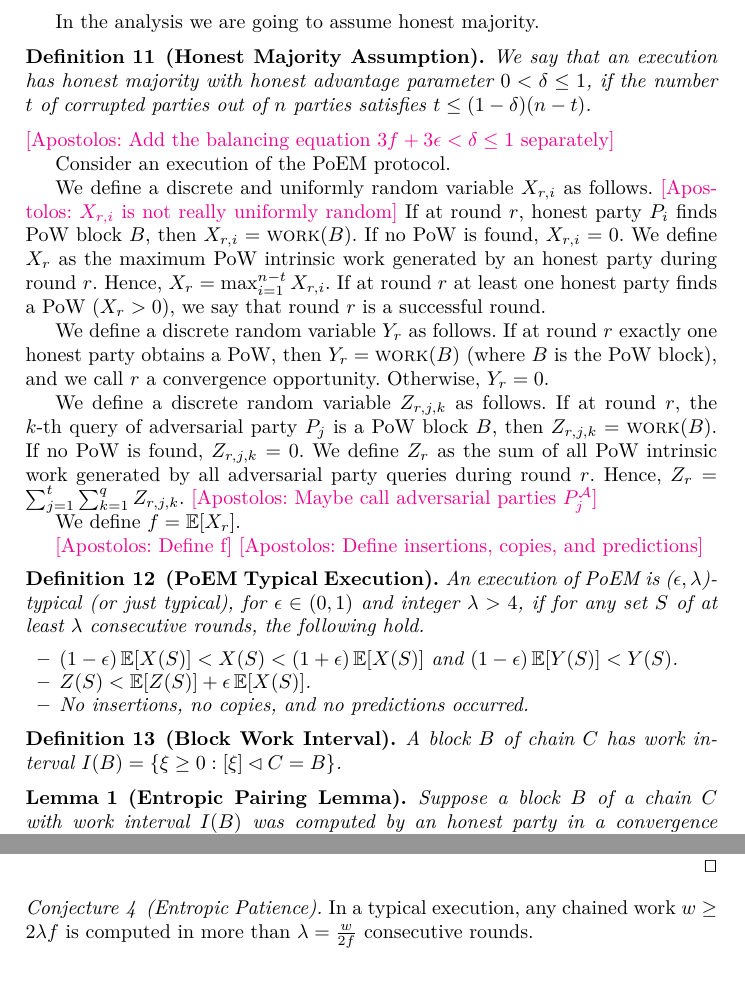
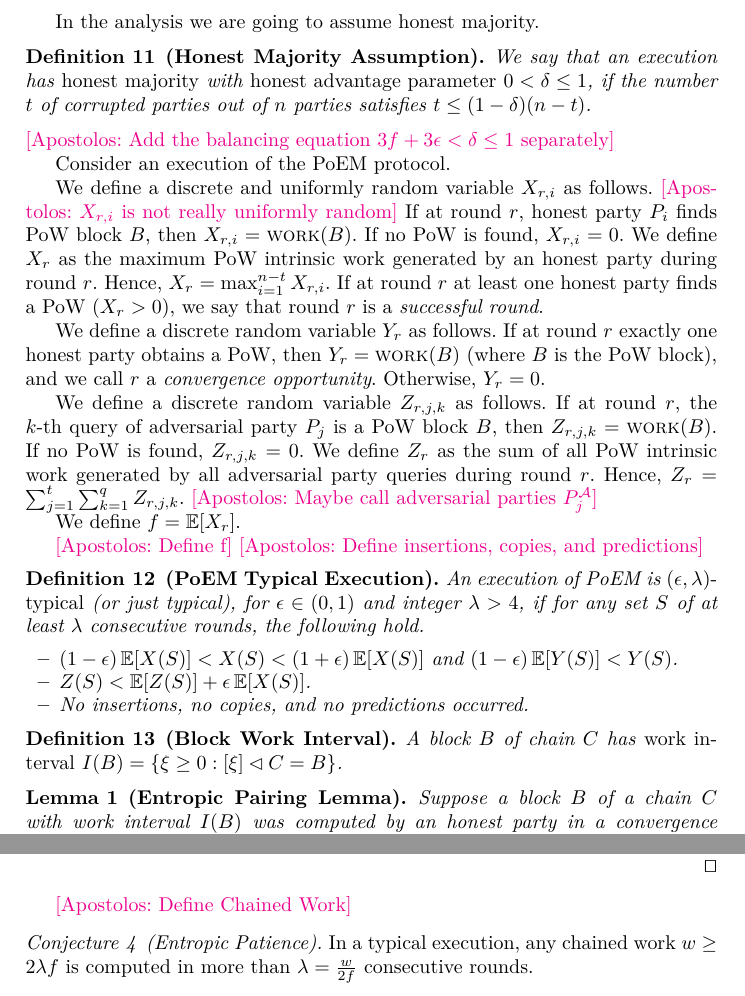
Before and after one commit to commonprefix/poem, a LaTeX thesis (poem.tex, which reads analysis.tex): two parts of pages 7 and 9 of 11, joined at a grey line, cut so that both start at the same text. Compiled offline with XeLaTeX; a LaTeX package or settings file that is missing is left out.

Commit message:
Styling and comments

```diff
--- a/analysis.tex
+++ b/analysis.tex
@@ -54,7 +54,7 @@
 In the analysis we are going to assume honest majority.
 
 \begin{definition}[Honest Majority Assumption]
-  We say that an execution has honest majority with honest advantage parameter
+  We say that an execution has \emph{honest majority} with \emph{honest advantage parameter}
   $0 < \delta \leq 1$, if the number $t$ of corrupted parties out of
   $n$ parties satisfies $t \leq (1 - \delta) (n - t)$.
 \end{definition}
@@ -69,11 +69,11 @@ If at round $r$, honest party $P_i$ finds PoW block $B$, then $X_{r, i} = \work(
 If no PoW is found, $X_{r, i} = 0$. We define $X_{r}$ as the maximum PoW intrinsic work
 generated by an honest party during round $r$. Hence, $X_{r} = \max_{i = 1}^{n - t}{X_{r,i}}$.
 If at round $r$ at least one honest party finds a PoW ($X_r > 0$),
-we say that round $r$ is a successful round.
+we say that round $r$ is a \emph{successful round}.
 
 We define a discrete random variable $Y_r$ as follows.
 If at round $r$ exactly one honest party obtains a PoW, then $Y_r = \work(B)$ (where $B$
-is the PoW block), and we call $r$ a convergence opportunity.
+is the PoW block), and we call $r$ a \emph{convergence opportunity}.
 Otherwise, $Y_r = 0$.
 
 We define a discrete random variable $Z_{r, j, k}$ as follows.
@@ -88,7 +88,7 @@ We define $f = \E[X_r]$.
 \atnote{Define f}
 \atnote{Define insertions, copies, and predictions}
 \begin{definition}[\poem Typical Execution]
-  An execution of \poem is ($\epsilon,\lambda$)-typical (or just typical),
+  An execution of \poem is \emph{($\epsilon,\lambda$)-typical} (or just typical),
   for $\epsilon \in (0,1)$ and integer $\lambda > 4$, if for any set $S$ of at
   least $\lambda$ consecutive rounds, the following hold.
   \begin{itemize}
@@ -197,8 +197,9 @@ We define $f = \E[X_r]$.
     $Z(S) < Y(S)$ which contradicts the previous claim. \Qed
 \end{proof}
 
+\atnote{Define Chained Work}
 
-%TODO: Define f
+
 \begin{conjecture}[Entropic Patience] \label{lem:patience}
   In a typical execution, any chained work $w \geq 2 \lambda f$ is computed
   in more than $\lambda = \frac{w}{2 f}$ consecutive rounds.
```
Also changed, not shown: analysis.tex (2 more changed lines).
